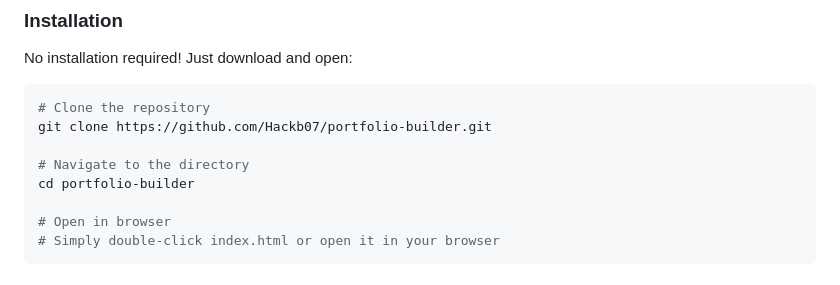
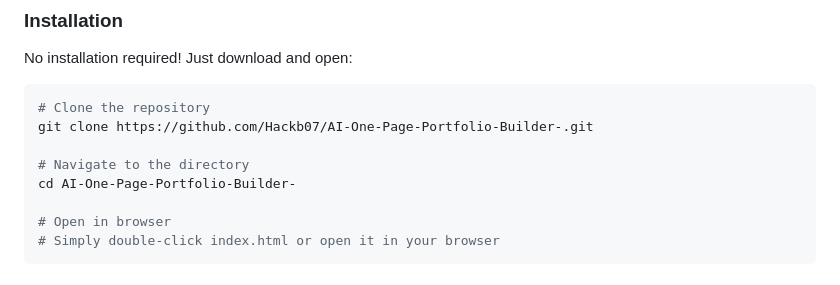
Before and after one commit to Hackb07/AI-One-Page-Portfolio-Builder-, a Markdown page: README.md, the part around the change. GitHub-like rendering.

````diff
--- a/README.md
+++ b/README.md
@@ -65,10 +65,10 @@ No installation required! Just download and open:
 
 ```bash
 # Clone the repository
-git clone https://github.com/Hackb07/portfolio-builder.git
+git clone https://github.com/Hackb07/AI-One-Page-Portfolio-Builder-.git
 
 # Navigate to the directory
-cd portfolio-builder
+cd AI-One-Page-Portfolio-Builder-
 
 # Open in browser
 # Simply double-click index.html or open it in your browser
````
